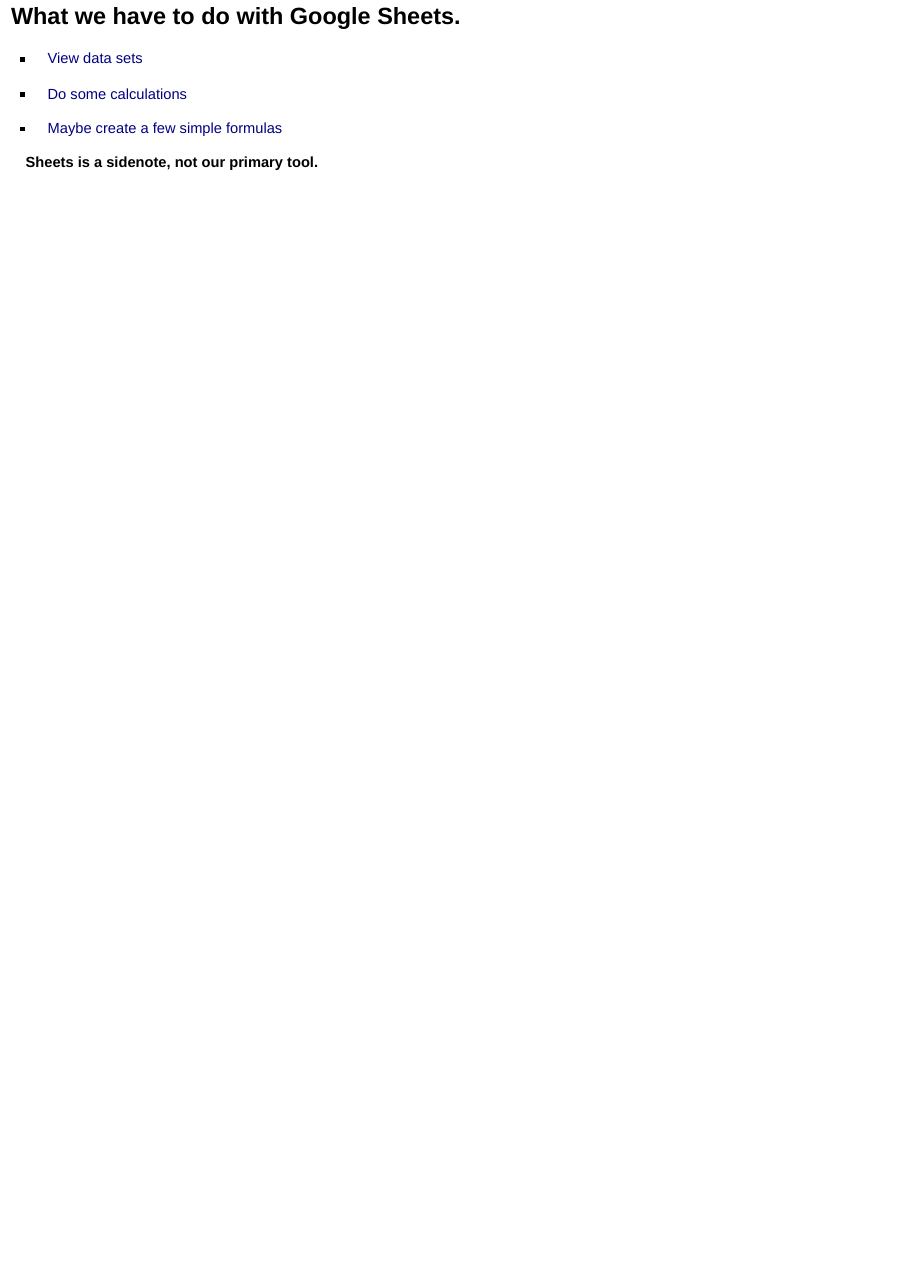
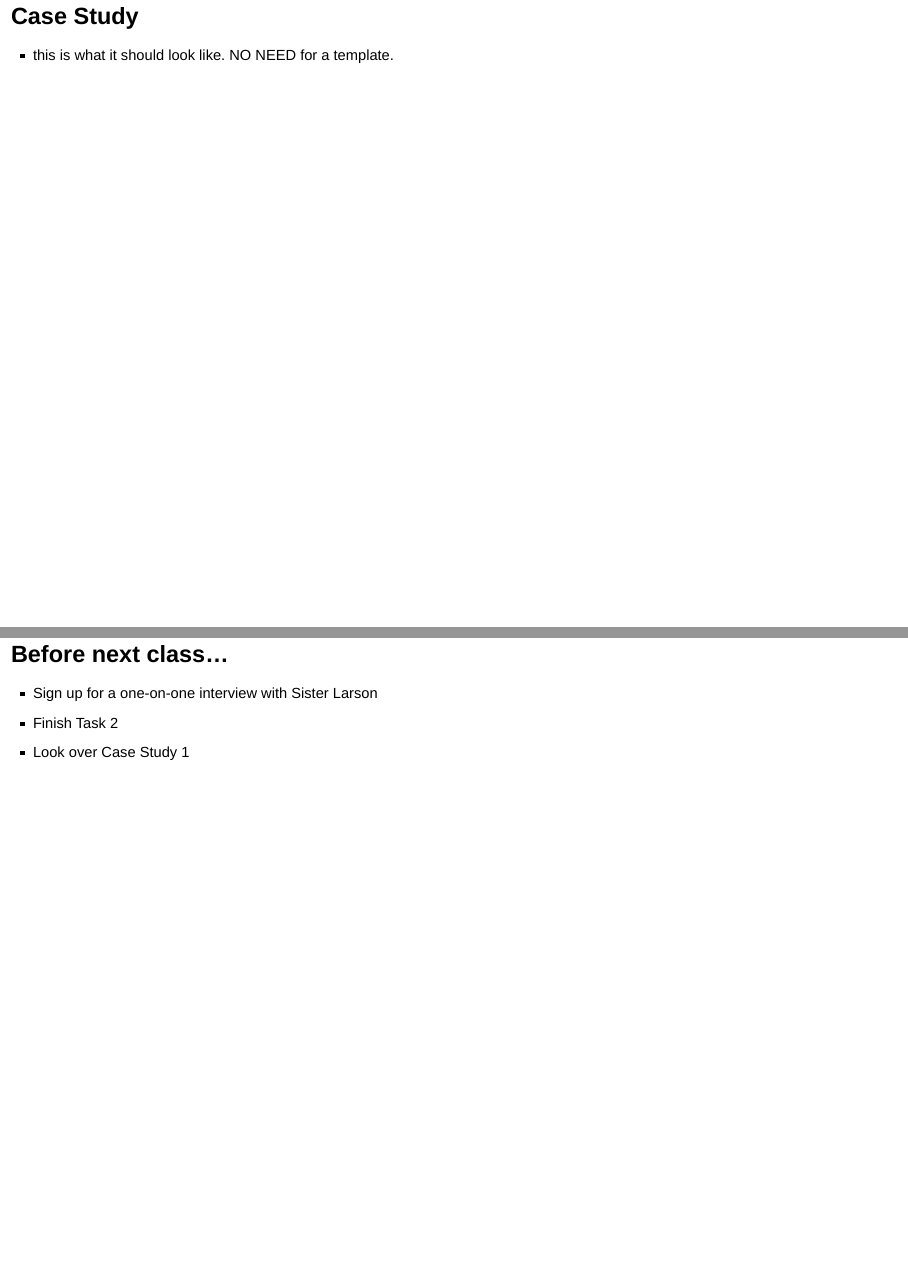
Before and after one commit to katie-allen/classslides, an R Markdown document (cse150/s1.2.Rmd): page 26 of 26 before the commit and pages 27 and 28 of 28 after it, the two joined at a grey line. Rendered offline with R 4.5, knitr and Pandoc, with nearby package versions; drawn as Slidy slides in place of the format the file asks for.

Commit message:
day 2 slides

```diff
--- a/cse150/s1.2.Rmd
+++ b/cse150/s1.2.Rmd
@@ -127,3 +127,13 @@
 - [Maybe create a few simple formulas](https://support.google.com/docs/table/25273)
 
 **Sheets is a sidenote, not our primary tool.**
+
+## Case Study
+
+- this is what it should look like. NO NEED for a template.
+
+## Before next class...
+
+> - Sign up for a one-on-one interview with Sister Larson
+> - Finish Task 2
+> - Look over Case Study 1
```
Also changed, not shown: cse150/s1.2.html, cse150/s1.2.md.
